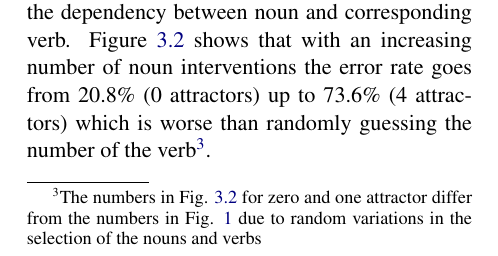
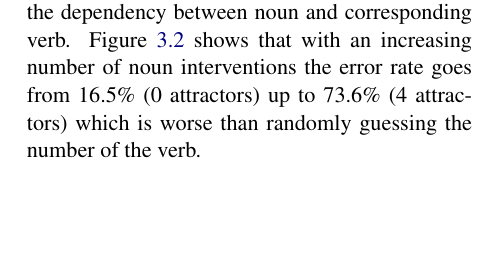
Before and after one commit to davidmrau/nlp1, a LaTeX paper (report-style/article.tex): part of one column of page 3 of 8, cut so that both start at the same text, the shorter picture padded with empty space. Compiled offline with pdfLaTeX.

Commit message:
fix inconsistent counts

```diff
--- a/report-style/article.tex
+++ b/report-style/article.tex
@@ -134,7 +134,8 @@ In (\ref{sent:right2}) the underlined represent homogeneous interventions, where
         \vspace*{-5mm}
             \caption{Error rates of the language model plotted against count of attractors in dependencies with homogeneous intervention.}
     \end{figure}
-Figure \ref{fig:2c} shows that with an increasing number of noun interventions the error rate goes from 20.8\% (0 attractors) up to 73.6\% (4 attractors) which is worse than randomly guessing the number of the verb\footnote{The numbers in Fig. \ref{fig:2c} for zero and one attractor differ from the numbers in Fig. \ref{fig:2b} due to random variations in the selection of the nouns and verbs}.
+Figure \ref{fig:2c} shows that with an increasing number of noun interventions the error rate goes from 16.5\% (0 attractors) up to 73.6\% (4 attractors) which is worse than randomly guessing the number of the verb.
+%\footnote{The numbers in Fig. \ref{fig:2c} for zero and one attractor differ from the %numbers in Fig. \ref{fig:2b} due to random variations in the selection of the nouns and %verbs}.
 
 %TODO: describe 2b_least in text and give implications
 
```
Also changed, not shown: report-style/2c.pdf, report-style/2c_old.pdf (added), report-style/article.pdf.
